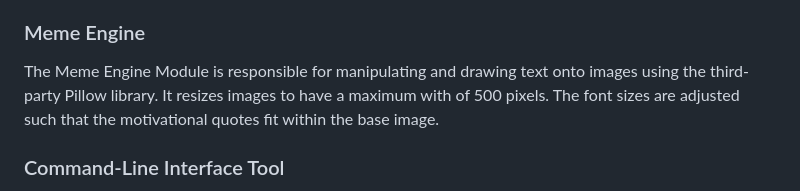
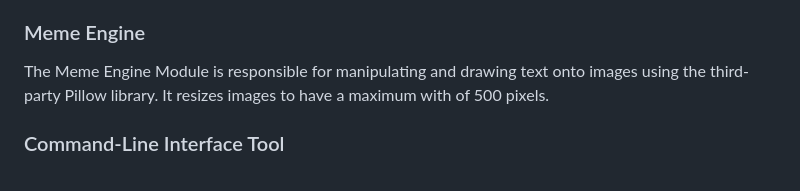
Before and after one commit to savinims/Meme-Generator, a Markdown page: README.md, the part around the change. Drawn GitHub-style.

```diff
--- a/README.md
+++ b/README.md
@@ -27,7 +27,7 @@ It implements logic to select the appropriate helper for a given file based on t
 ### Meme Engine
 
 The Meme Engine Module is responsible for manipulating and drawing text onto images using the third-party Pillow library.
-It resizes images to have a maximum with of 500 pixels. The font sizes are adjusted such that the motivational quotes fit within the base image.
+It resizes images to have a maximum with of 500 pixels.
 
 
 ### Command-Line Interface Tool
```
